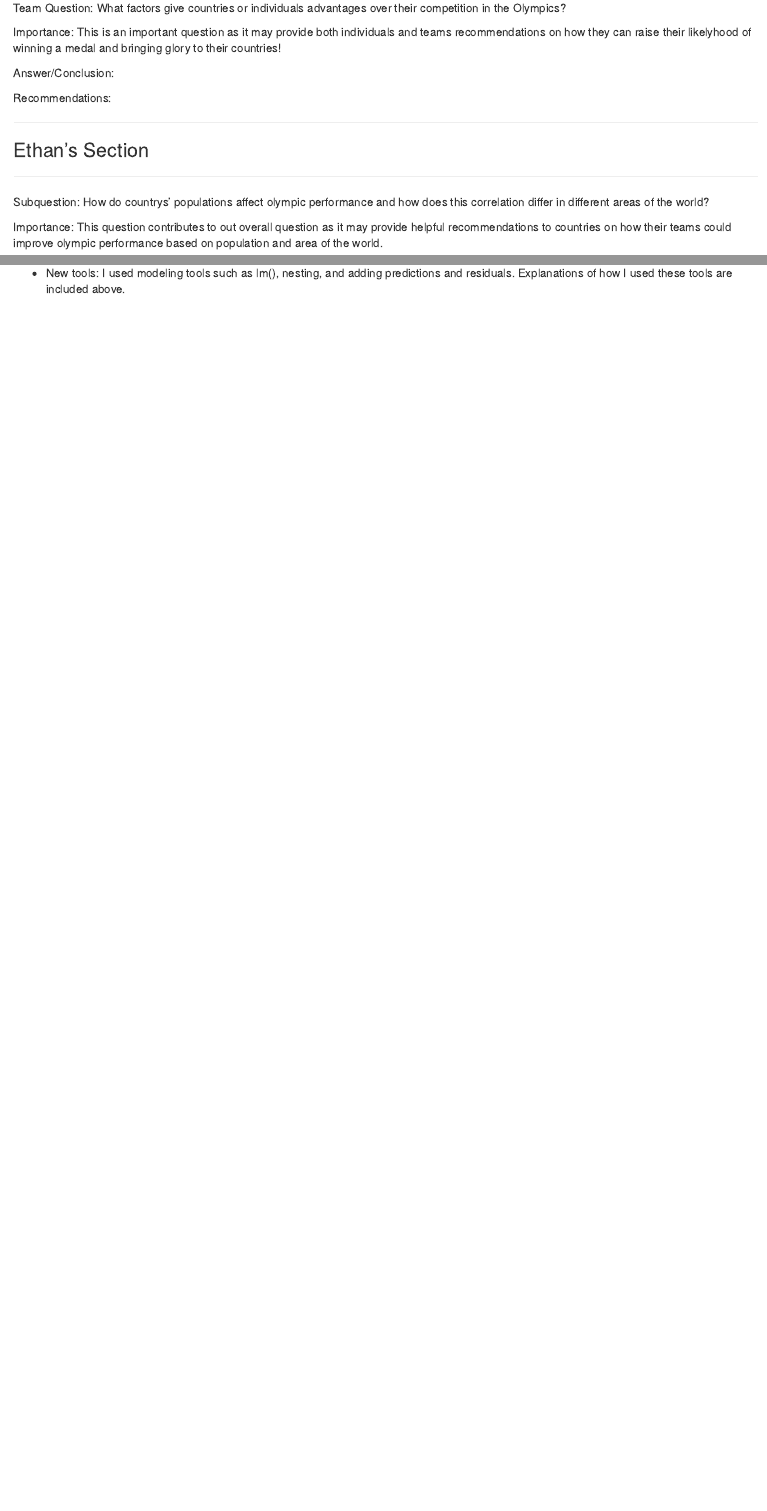
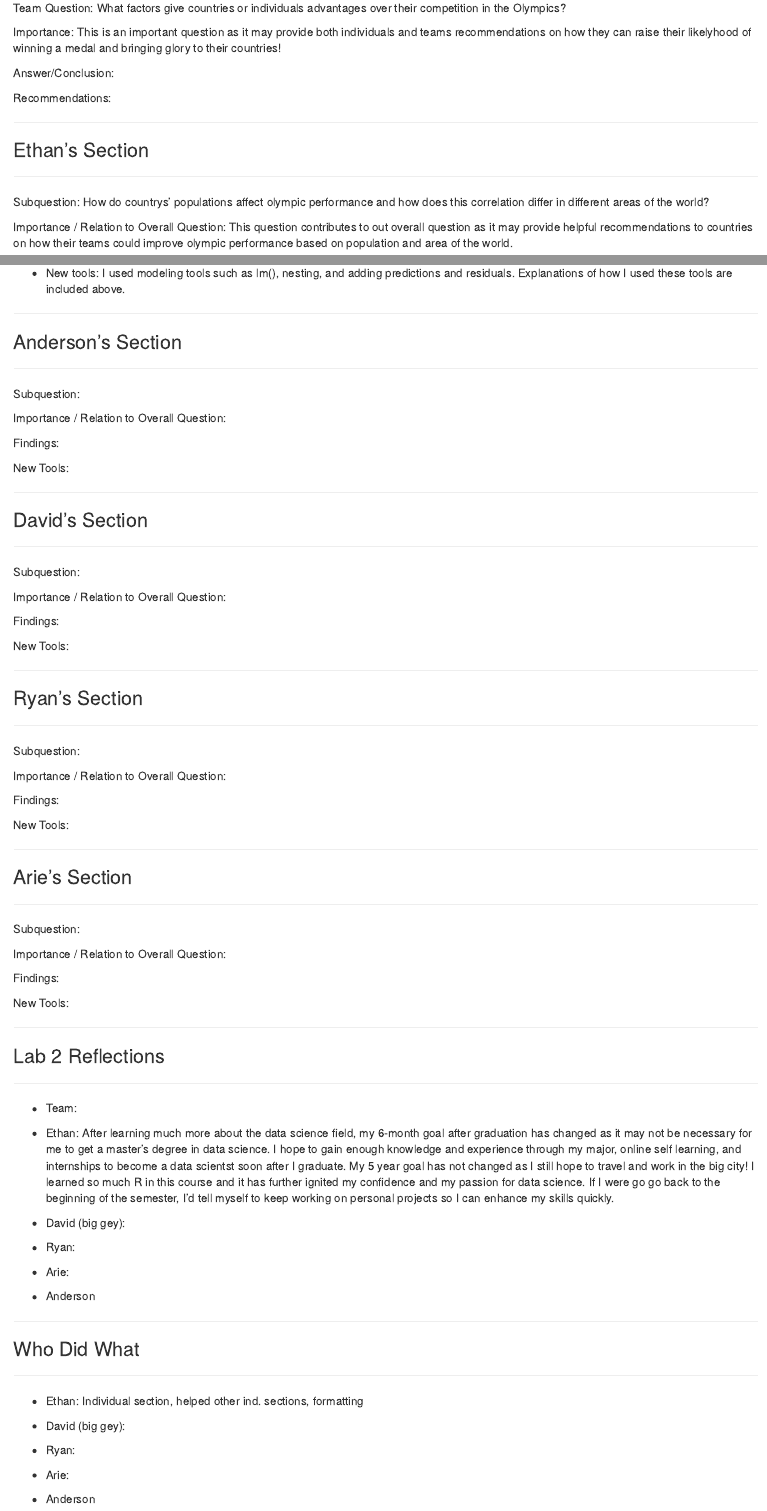
Before and after one commit to etsc9287/NTOLab15, an R Markdown document (NTOlab15.Rmd): the page in a window 1100 px wide, from 230 px down, and a second part further down, joined at a grey line. Rendered offline with R 4.5, knitr and Pandoc, with nearby package versions; some code elsewhere in the file could not run offline; the gapminder table comes from the copy in Python's plotly package.

Commit message:
formatting, ethan done

````diff
--- a/NTOlab15.Rmd
+++ b/NTOlab15.Rmd
@@ -40,7 +40,7 @@ Recommendations:
 
 Subquestion: How do countrys' populations affect olympic performance and how does this correlation differ in different areas of the world?
 
-Importance: This question contributes to out overall question as it may provide helpful recommendations to countries on how their teams could improve olympic performance based on population and area of the world.
+Importance / Relation to Overall Question: This question contributes to out overall question as it may provide helpful recommendations to countries on how their teams could improve olympic performance based on population and area of the world.
 
 ```{r}
 
@@ -184,0 +187,92 @@ cor(africa_cor$pop_prop, africa_cor$medal_prop)
+### Anderson's Section
+****
+
+Subquestion:
+
+Importance / Relation to Overall Question:
+
+```{r, echo = FALSE}
+
+```
+
+Findings:
+
+New Tools:
+
+****
+### David's Section
+****
+
+Subquestion:
+
+Importance / Relation to Overall Question:
+
+```{r, echo = FALSE}
+
+```
+
+Findings:
+
+New Tools:
+
+****
+### Ryan's Section
+****
+
+Subquestion:
+
+Importance / Relation to Overall Question:
+
+```{r, echo = FALSE}
+
+```
+
+Findings:
+
+New Tools:
+
+****
+### Arie's Section
+****
+
+Subquestion:
+
+Importance / Relation to Overall Question:
+
+```{r, echo = FALSE}
+
+```
+
+Findings:
+
+New Tools:
+
+****
+### Lab 2 Reflections
+****
+
+* Team:
+
+* Ethan: After learning much more about the data science field, my 6-month goal after graduation has changed as it may not be necessary for me to get a master's degree in data science.  I hope to gain enough knowledge and experience through my major, online self learning, and internships to become a data scientst soon after I graduate.  My 5 year goal has not changed as I still hope to travel and work in the big city!  I learned so much R in this course and it has further ignited my confidence and my passion for data science.  If I were go go back to the beginning of the semester, I'd tell myself to keep working on personal projects so I can enhance my skills quickly.
+
+* David (big gey):
+
+* Ryan:
+
+* Arie:
+
+* Anderson
+
+****
+### Who Did What
+****
+
+* Ethan: Individual section, helped other ind. sections, formatting
+
+* David (big gey):
+
+* Ryan:
+
+* Arie:
+
+* Anderson
````
Also changed, not shown: NTOlab15.Rmd (6 more changed lines), 2 other files.
